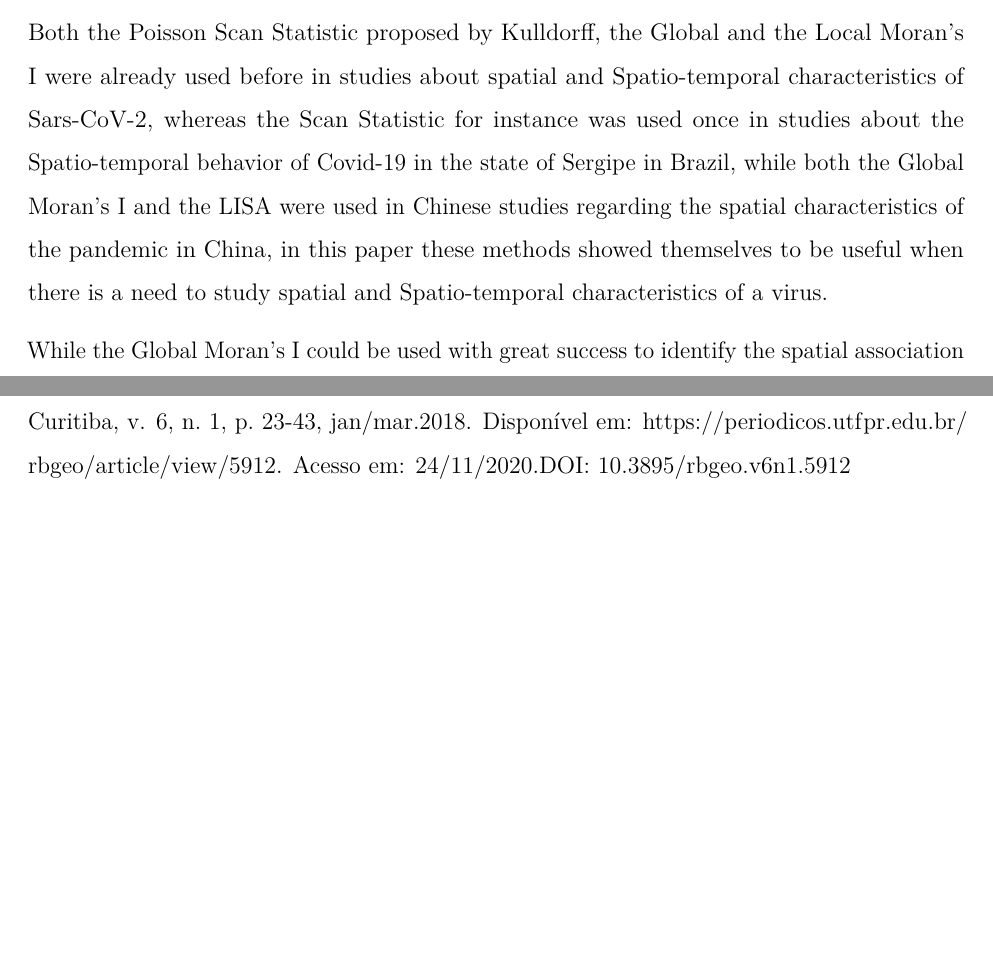
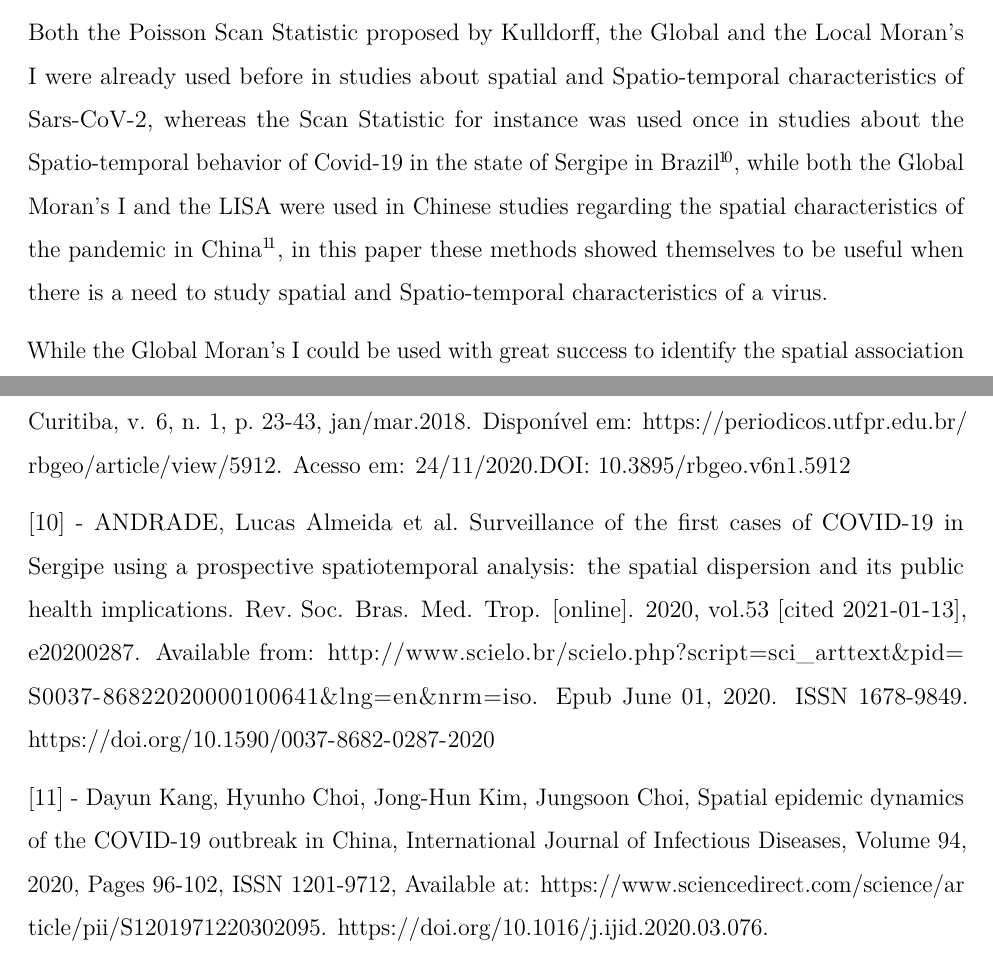
Before and after one commit to marreapato/Spatial_Temporal_Covid19_Study, an R Markdown document (Notebooks/paper_covid.rmd): two parts of pages 7 and 9 of 9, joined at a grey line, cut so that both start at the same text, the shorter picture padded with empty space. Rendered offline with R 4.5, knitr and Pandoc, then LaTeX, with nearby package versions.

Commit message:
Update paper_covid.rmd

```diff
--- a/Notebooks/paper_covid.rmd
+++ b/Notebooks/paper_covid.rmd
@@ -83,7 +83,7 @@ $$Im = \frac{n\sum_{i=1}^{n}\sum_{j=1}^{n}(x_{i}-\overline{x})(x_{j}-\overline{x
 
 ## Conclusion
 
- Both the Poisson Scan Statistic proposed by Kulldorff, the Global and the Local Moran's I were already used before in studies about spatial and Spatio-temporal characteristics of Sars-CoV-2, whereas the Scan Statistic for instance was used once in studies about the Spatio-temporal behavior of Covid-19 in the state of Sergipe in Brazil, while both the Global Moran's I and the LISA were used in Chinese studies regarding the spatial characteristics of the pandemic in China, in this paper these methods showed themselves to be useful when there is a need to study spatial and Spatio-temporal characteristics of a virus.
+ Both the Poisson Scan Statistic proposed by Kulldorff, the Global and the Local Moran's I were already used before in studies about spatial and Spatio-temporal characteristics of Sars-CoV-2, whereas the Scan Statistic for instance was used once in studies about the Spatio-temporal behavior of Covid-19 in the state of Sergipe in Brazil $\!\!^1\!^0$, while both the Global Moran's I and the LISA were used in Chinese studies regarding the spatial characteristics of the pandemic in China  $\!\!^1\!^1$, in this paper these methods showed themselves to be useful when there is a need to study spatial and Spatio-temporal characteristics of a virus.
 
  While the Global Moran's I could be used with great success to identify the spatial association in smaller areas affected by the virus and help in decision making while dealing with local outbreaks, the LISA would be useful not only to identify with more precision where the spatial association is occurring but it also should be used when the goal is to control Covid-19 outbreaks in larger areas. The Spatio-Temporal Scan Statistic should be used when trying to identify "alive" clusters and their initial date, therefore it would be a great tool in decision making when dealing not only with Covid-19 but with other disease outbreaks.
 
@@ -108,3 +108,9 @@ $$Im = \frac{n\sum_{i=1}^{n}\sum_{j=1}^{n}(x_{i}-\overline{x})(x_{j}-\overline{x
 [8] - MAIA, André Luis Santiago; GOMES, Gecynalda Soares da Silva; ALMEIDA, Isabelle Galdino de. SPATIAL STUDY OF INCIDENCE RATES OF OCCUPATIONAL ACCIDENTS IN BRAZIL FROM 2002 TO 2012. REVISTA BRASILEIRA DE BIOMETRIA, [S.l.], v. 36, n. 4, p. 927-941, dec. 2018. ISSN 1983-0823. Available at: <http://www.biometria.ufla.br/index.php/BBJ/article/view/322>. Date accessed: 24 nov. 2020. doi: https://doi.org/10.28951/rbb.v36i4.322.
 
 [9] - SEFFRIN, R.; ARAUJO, E. C.; BAZZI, C. L.. Análise espacial de área aplicada a produtividade de soja na região oeste do Paraná utilizando o software R. R. bras. Geom., Curitiba, v. 6, n. 1, p. 23-43, jan/mar.2018. Disponível em: <https://periodicos.utfpr.edu.br/rbgeo/article/view/5912>. Acesso em: 24/11/2020.DOI: 10.3895/rbgeo.v6n1.5912
+
+[10] - ANDRADE, Lucas Almeida et al. Surveillance of the first cases of COVID-19 in Sergipe using a prospective spatiotemporal analysis: the spatial dispersion and its public health implications. Rev. Soc. Bras. Med. Trop. [online]. 2020, vol.53 [cited  2021-01-13], e20200287. Available from: <http://www.scielo.br/scielo.php?script=sci_arttext&pid=S0037-86822020000100641&lng=en&nrm=iso>.  Epub June 01, 2020. ISSN 1678-9849.  https://doi.org/10.1590/0037-8682-0287-2020
+
+[11] - Dayun Kang, Hyunho Choi, Jong-Hun Kim, Jungsoon Choi,
+Spatial epidemic dynamics of the COVID-19 outbreak in China,
+International Journal of Infectious Diseases, Volume 94, 2020, Pages 96-102, ISSN 1201-9712, Available at: <https://www.sciencedirect.com/science/article/pii/S1201971220302095>. https://doi.org/10.1016/j.ijid.2020.03.076.
```
